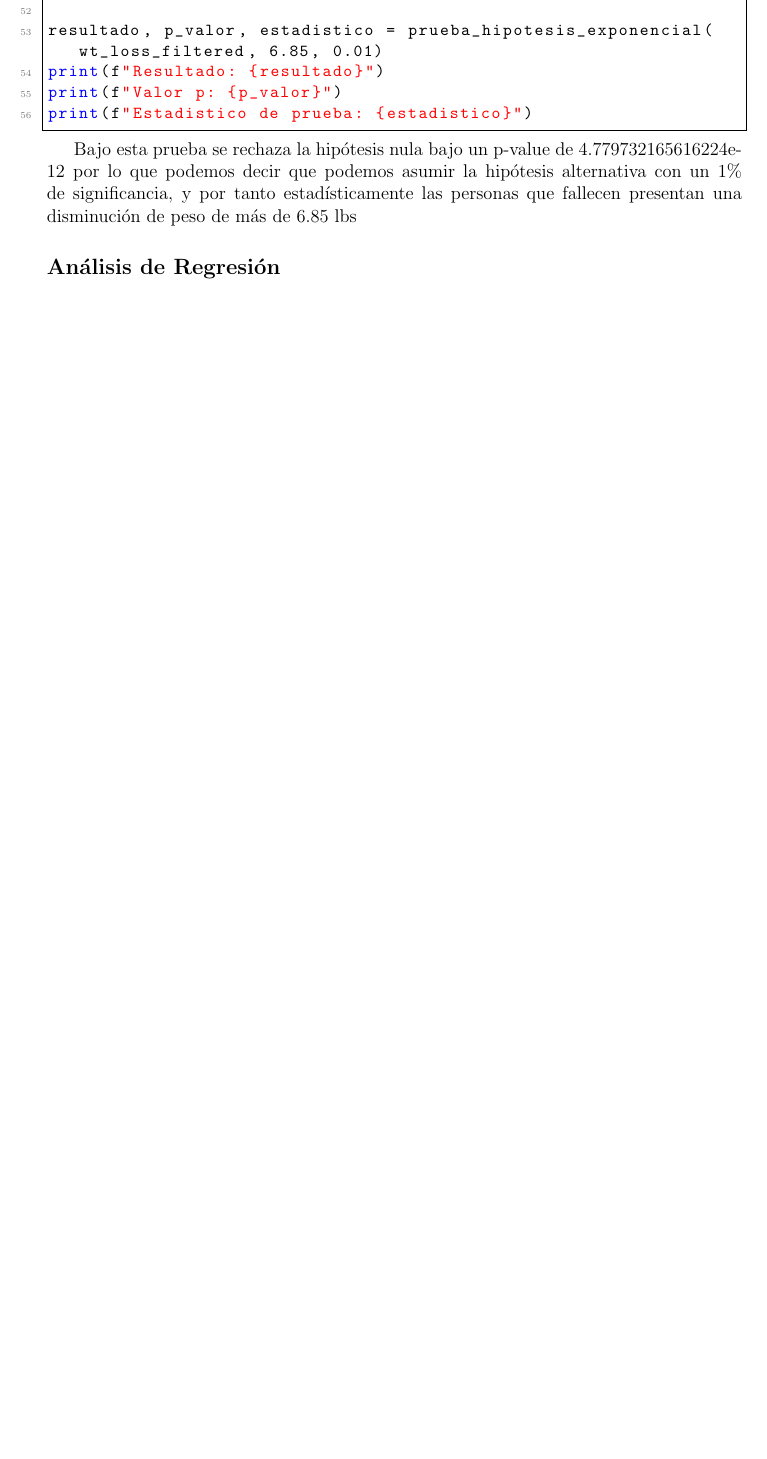
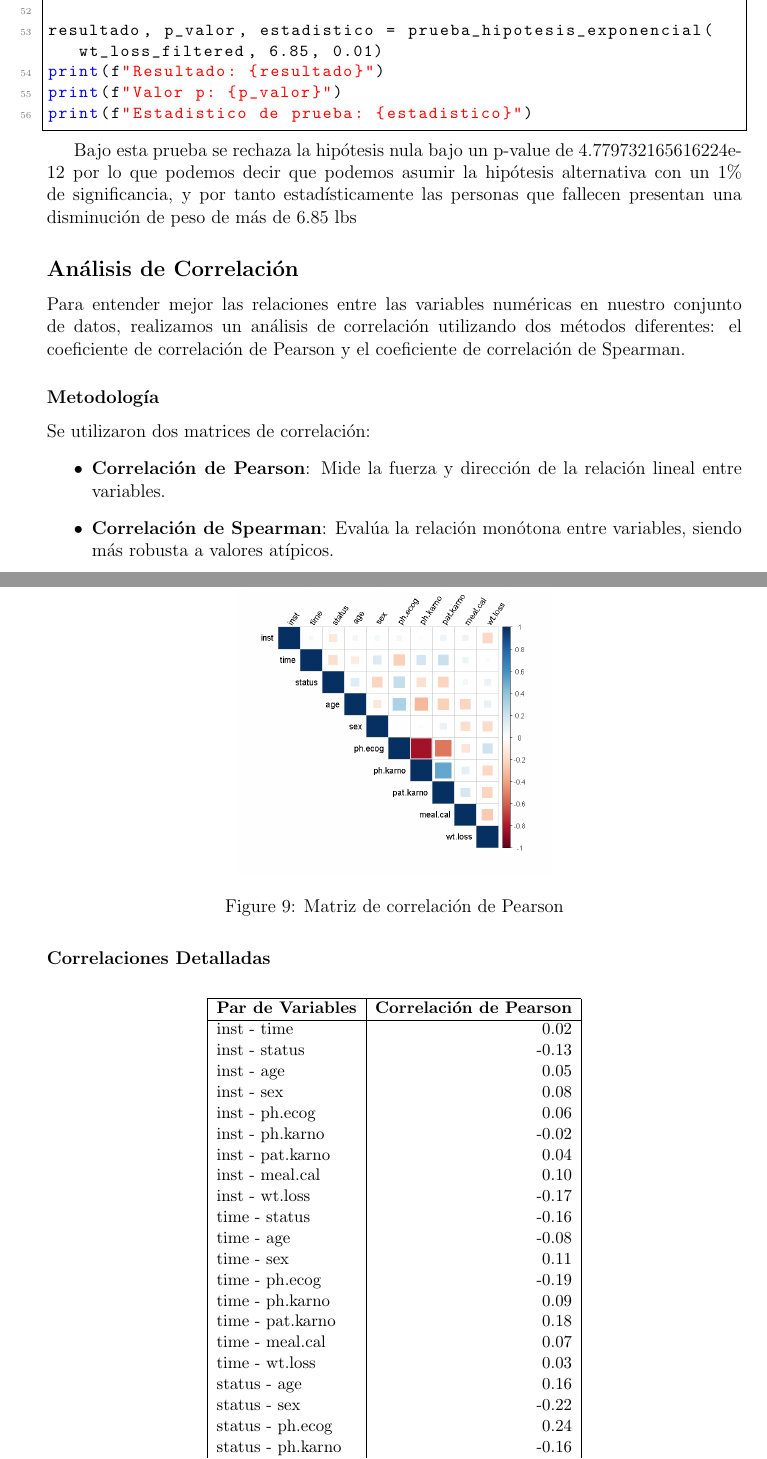
Before and after one commit to abelponce03/Lung-E-2025, a LaTeX document (Informe/Lung.tex): part of page 22 of 25 before the commit and two parts of pages 22 and 23 of 28 after it, the two joined at a grey line, cut so that both start at the same text, the shorter picture padded with empty space. Compiled offline with pdfLaTeX.

Commit message:
correlacions

```diff
--- a/Informe/Lung.tex
+++ b/Informe/Lung.tex
@@ -951,4 +951,18 @@ print(f"Estadistico de prueba: {estadistico}")
 \end{lstlisting}
 
 Bajo esta prueba se rechaza la hipótesis nula bajo un p-value de 4.779732165616224e-12 por lo que podemos decir que podemos asumir la hipótesis alternativa con un 1\% de significancia, y por tanto estadísticamente las personas que fallecen presentan una disminución de peso de más de 6.85 lbs
+\subsection*{Análisis de Correlación}
 
+Para entender mejor las relaciones entre las variables numéricas en nuestro conjunto de datos, realizamos un análisis de correlación utilizando dos métodos diferentes: el coeficiente de correlación de Pearson y el coeficiente de correlación de Spearman.
+
+\subsubsection*{Metodología}
+Se utilizaron dos matrices de correlación:
+\begin{itemize}
+    \item \textbf{Correlación de Pearson}: Mide la fuerza y dirección de la relación lineal entre variables.
+    \item \textbf{Correlación de Spearman}: Evalúa la relación monótona entre variables, siendo más robusta a valores atípicos.
+\end{itemize}
+
+\begin{figure}[h]
+    \centering
+    \includegraphics[width=0.45\textwidth]{correlacion_pearson.png}
+    \caption{Matriz de correlación de Pearson}
@@ -954,0 +973,31 @@ Bajo esta prueba se rechaza la hipótesis nula bajo un p-value de 4.779732165616
+\subsubsection*{Correlaciones Detalladas}
+
+\begin{table}[h!]
+    \centering
+    \small
+    \begin{tabular}{|l|r|}
+        \hline
+        \textbf{Par de Variables} & \textbf{Correlación de Pearson} \\
+        \hline
+        inst - time & 0.02 \\
+        inst - status & -0.13 \\
+        inst - age & 0.05 \\
+        inst - sex & 0.08 \\
+        inst - ph.ecog & 0.06 \\
+        inst - ph.karno & -0.02 \\
+        inst - pat.karno & 0.04 \\
+        inst - meal.cal & 0.10 \\
+        inst - wt.loss & -0.17 \\
+        time - status & -0.16 \\
+        time - age & -0.08 \\
+        time - sex & 0.11 \\
+        time - ph.ecog & -0.19 \\
+        time - ph.karno & 0.09 \\
+        time - pat.karno & 0.18 \\
+        time - meal.cal & 0.07 \\
+        time - wt.loss & 0.03 \\
+        status - age & 0.16 \\
+        status - sex & -0.22 \\
+        status - ph.ecog & 0.24 \\
+        status - ph.karno & -0.16 \\
+        status - pat.karno & -0.19 \\
@@ -954,0 +1007,2 @@ Bajo esta prueba se rechaza la hipótesis nula bajo un p-value de 4.779732165616
+    \end{tabular}
+    \caption{Correlaciones de Pearson (Parte 1)}
```
Also changed, not shown: Informe/Lung.pdf, Informe/correlacion_pearson.png (added), Informe/Lung.tex (49 more changed lines), 6 other files.
